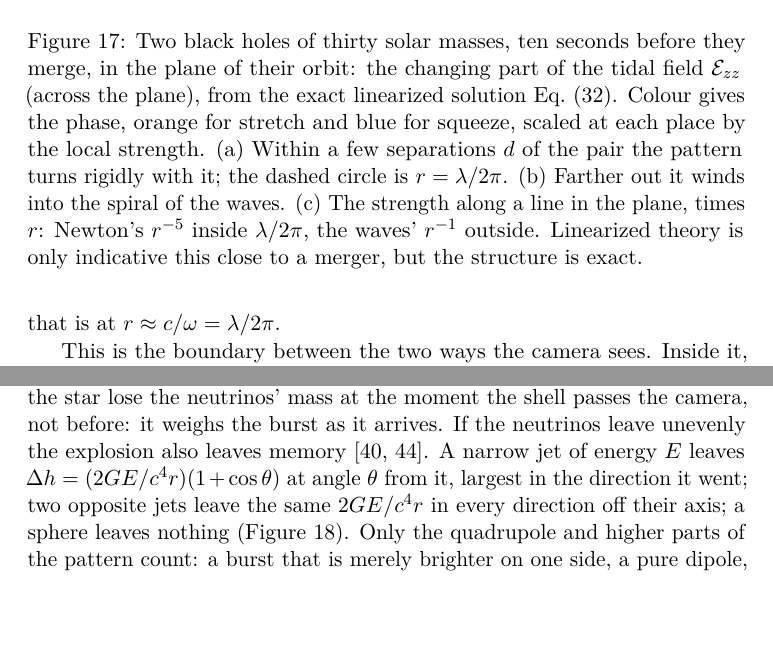
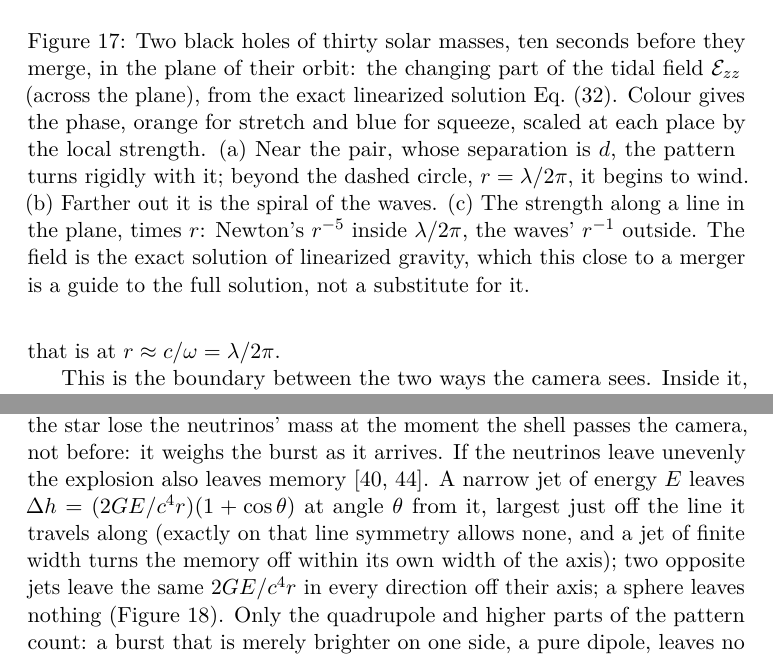
Before and after one commit to NeoVand/gravitational-camera, a LaTeX paper (paper/main.tex, which reads paper/sections/11-vistas.tex): two parts of pages 33 and 34 of 44, joined at a grey line, cut so that both start at the same text, the shorter picture padded with empty space. Compiled offline with pdfLaTeX.

Commit message:
Vistas: clearer captions for the pair's field and the memory of a jet
Co-Authored-By: Claude Opus 5.5 <noreply@anthropic.com>
Claude-Session: https://claude.ai/code/session_0146TAivF3Y8fAMiBDvQvSw5

```diff
--- a/paper/sections/11-vistas.tex
+++ b/paper/sections/11-vistas.tex
@@ -62,13 +62,13 @@ curvature of vacuum, with $|\tB| = |\tE|$ in the waves.
 merge, in the plane of their orbit: the changing part of the tidal field
 $\tE_{zz}$ (across the plane), from the exact linearized solution
 Eq.~\eqref{eq:multipole}. Colour gives the phase, orange for stretch and blue
-for squeeze, scaled at each place by the local strength. (a) Within a few
-separations $d$ of the pair the pattern turns rigidly with it; the dashed
-circle is $r = \lambda/2\pi$. (b) Farther out it winds into the spiral of the
-waves. (c) The strength along a line in the plane, times $r$: Newton's
-$r^{-5}$ inside $\lambda/2\pi$, the waves' $r^{-1}$ outside. Linearized theory
-is only indicative this close to a merger, but the structure is
-exact.}\label{fig:binary-field}
+for squeeze, scaled at each place by the local strength. (a) Near the pair,
+whose separation is $d$, the pattern turns rigidly with it; beyond the dashed
+circle, $r = \lambda/2\pi$, it begins to wind. (b) Farther out it is the spiral
+of the waves. (c) The strength along a line in the plane, times $r$: Newton's
+$r^{-5}$ inside $\lambda/2\pi$, the waves' $r^{-1}$ outside. The field is the
+exact solution of linearized gravity, which this close to a merger is a guide
+to the full solution, not a substitute for it.}\label{fig:binary-field}
 \end{figure}
 
 \paragraph{What a burst leaves behind.} Radiation that escapes to infinity
@@ -102,8 +102,10 @@ shell the field is that of the original mass, inside it that of the remnant
 mass at the moment the shell passes the camera, not before: it weighs the
 burst as it arrives. If the neutrinos leave unevenly the explosion also leaves
 memory \cite{Epstein1978,Turner1978}. A narrow jet of energy $E$ leaves
-$\Delta h = (2GE/c^4 r)(1 + \cos\theta)$ at angle $\theta$ from it, largest in
-the direction it went; two opposite jets leave the same $2GE/c^4 r$ in every
+$\Delta h = (2GE/c^4 r)(1 + \cos\theta)$ at angle $\theta$ from it, largest
+just off the line it travels along (exactly on that line symmetry allows
+none, and a jet of finite width turns the memory off within its own width
+of the axis); two opposite jets leave the same $2GE/c^4 r$ in every
 direction off their axis; a sphere leaves nothing (Figure~\ref{fig:memory}).
 Only the quadrupole and higher parts of the pattern count: a burst that is
 merely brighter on one side, a pure dipole, leaves no memory at all, while one
```
